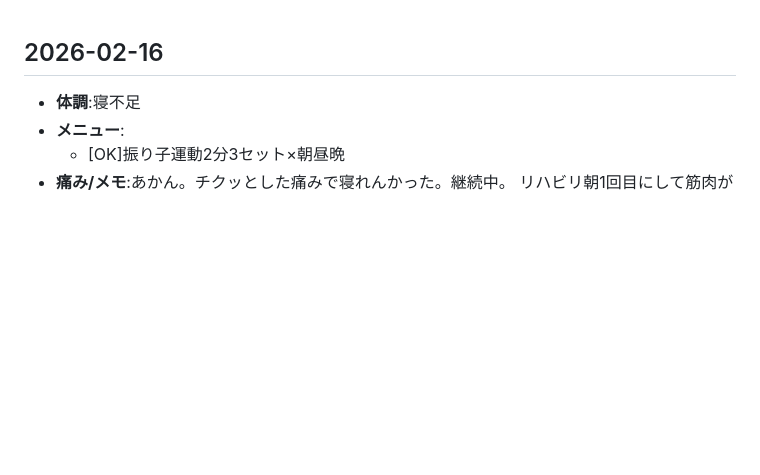
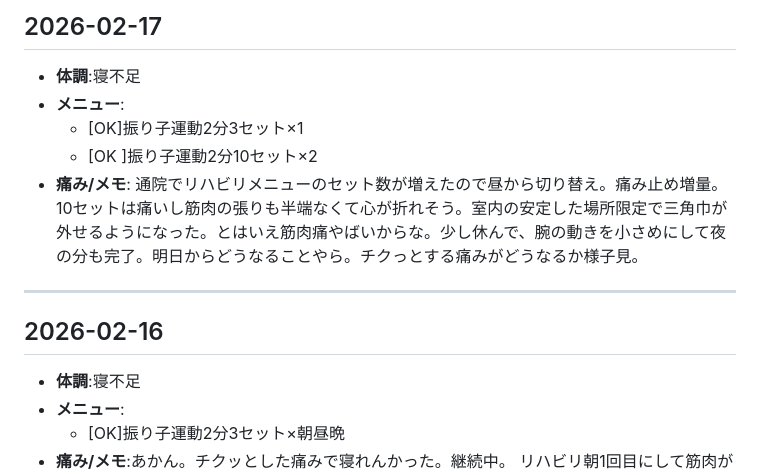
Before and after one commit to mi701/left-arm-rehab, a Markdown page: rehabilitation.md, the part around the change. Drawn GitHub-style; blank space fills up the shorter version.

Commit message:
2/17のログを追加

```diff
--- a/rehabilitation.md
+++ b/rehabilitation.md
@@ -1,3 +1,14 @@
+## 2026-02-17
+
+- **体調**:寝不足
+- **メニュー**:
+  - [OK]振り子運動2分3セット×1
+  - [OK ]振り子運動2分10セット×2
+- **痛み/メモ**:
+  通院でリハビリメニューのセット数が増えたので昼から切り替え。痛み止め増量。10セットは痛いし筋肉の張りも半端なくて心が折れそう。室内の安定した場所限定で三角巾が外せるようになった。とはいえ筋肉痛やばいからな。少し休んで、腕の動きを小さめにして夜の分も完了。明日からどうなることやら。チクっとする痛みがどうなるか様子見。
+
+---
+
 ## 2026-02-16
 
 - **体調**:寝不足
```
